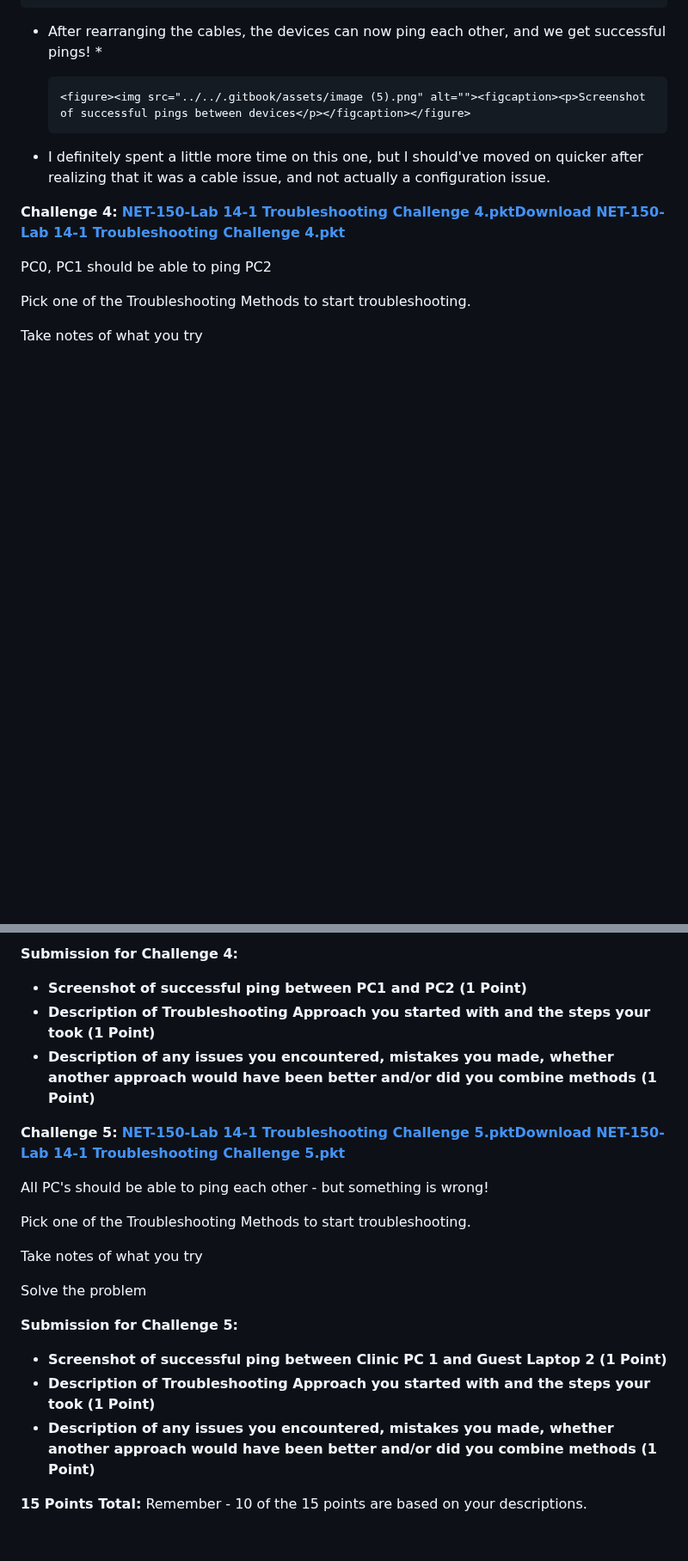
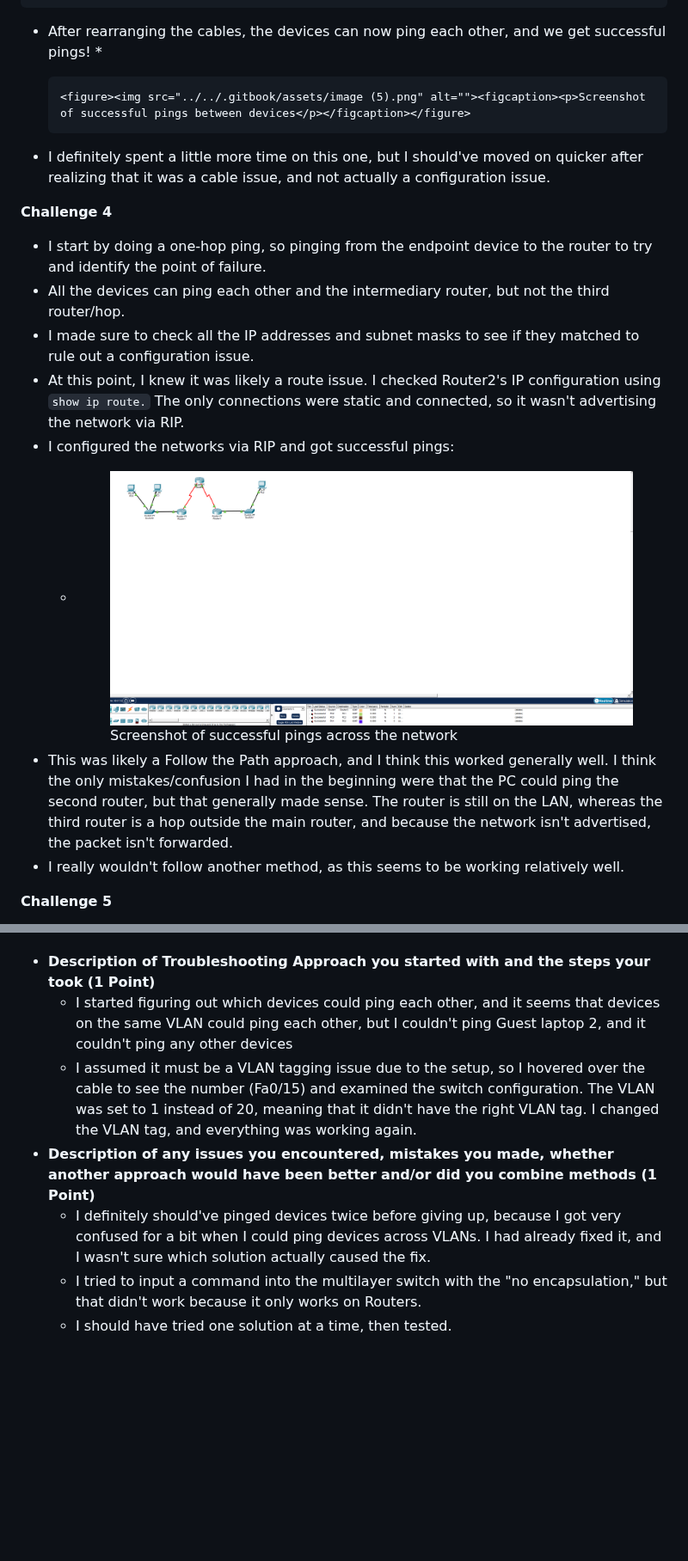
Before and after one commit to benpinpop/TechJournal, a Markdown page: net-150/labs/lab-14-1-network-troubleshooting.md, 2 parts joined by grey strips. Shown at 86% size. Rendered like a GitHub page; pictures changed too: .gitbook/assets/image (90).png (added); blank space fills up the shorter version.

Commit message:
GITBOOK-194: No subject

```diff
--- a/net-150/labs/lab-14-1-network-troubleshooting.md
+++ b/net-150/labs/lab-14-1-network-troubleshooting.md
@@ -66,11 +66,18 @@ Foster Laptop should be able to ping Skiff Laptop - but something is wrong!
       <figure><img src="../../.gitbook/assets/image (5).png" alt=""><figcaption><p>Screenshot of successful pings between devices</p></figcaption></figure>
 * I definitely spent a little more time on this one, but I should've moved on quicker after realizing that it was a cable issue, and not actually a configuration issue.&#x20;
 
-**Challenge 4:** [**NET-150-Lab 14-1 Troubleshooting Challenge 4.pkt**](https://champlain.instructure.com/courses/2616866/files/390785725/download?wrap=1)[**Download NET-150-Lab 14-1 Troubleshooting Challenge 4.pkt**](https://champlain.instructure.com/courses/2616866/files/390785725/download?download_frd=1)
+**Challenge 4**
 
-PC0, PC1 should be able to ping PC2
+* I start by doing a one-hop ping, so pinging from the endpoint device to the router to try and identify the point of failure.
+* All the devices can ping each other and the intermediary router, but not the third router/hop.&#x20;
+* I made sure to check all the IP addresses and subnet masks to see if they matched to rule out a configuration issue.&#x20;
+* At this point, I knew it was likely a route issue. I checked Router2's IP configuration using `show ip route.` The only connections were static and connected, so it wasn't advertising the network via RIP.
+* I configured the networks via RIP and got successful pings:
+  *   &#x20;
 
-Pick one of the Troubleshooting Methods to start troubleshooting. &#x20;
+      <figure><img src="../../.gitbook/assets/image (90).png" alt=""><figcaption><p>Screenshot of successful pings across the network</p></figcaption></figure>
+* This was likely a Follow the Path approach, and I think this worked generally well. I think the only mistakes/confusion I had in the beginning were that the PC could ping the second router, but that generally made sense. The router is still on the LAN, whereas the third router is a hop outside the main router, and because the network isn't advertised, the packet isn't forwarded.
+* I really wouldn't follow another method, as this seems to be working relatively well.&#x20;
 
-Take notes of what you try
+**Challenge 5**
 
@@ -78,26 +85,10 @@ Solve the problem
 
-**Submission for Challenge 4:**
-
-* **Screenshot of successful ping between PC1 and PC2 (1 Point)**
 * **Description of Troubleshooting Approach you started with and the steps your took (1 Point)**
+  * I started figuring out which devices could ping each other, and it seems that devices on the same VLAN could ping each other, but I couldn't ping Guest laptop 2, and it couldn't ping any other devices
+  * I assumed it must be a VLAN tagging issue due to the setup, so I hovered over the cable to see the number (Fa0/15) and examined the switch configuration. The VLAN was set to 1 instead of 20, meaning that it didn't have the right VLAN tag. I changed the VLAN tag, and everything was working again.
 * **Description of any issues you encountered, mistakes you made, whether another approach would have been better and/or did you combine methods (1 Point)**
-
-**Challenge 5:** [**NET-150-Lab 14-1 Troubleshooting Challenge 5.pkt**](https://champlain.instructure.com/courses/2616866/files/390785727/download?wrap=1)[**Download NET-150-Lab 14-1 Troubleshooting Challenge 5.pkt**](https://champlain.instructure.com/courses/2616866/files/390785727/download?download_frd=1)
-
-All PC's should be able to ping each other - but something is wrong!
-
-Pick one of the Troubleshooting Methods to start troubleshooting. &#x20;
-
-Take notes of what you try
-
-Solve the problem
-
-**Submission for Challenge 5:**
-
-* **Screenshot of successful ping between Clinic PC 1 and Guest Laptop 2 (1 Point)**
-* **Description of Troubleshooting Approach you started with and the steps your took (1 Point)**
-* **Description of any issues you encountered, mistakes you made, whether another approach would have been better and/or did you combine methods (1 Point)**
-
-**15 Points Total:** Remember - 10 of the 15 points are based on your descriptions.
+  * I definitely should've pinged devices twice before giving up, because I got very confused for a bit when I could ping devices across VLANs. I had already fixed it, and I wasn't sure which solution actually caused the fix.
+  * I tried to input a command into the multilayer switch with the "no encapsulation," but that didn't work because it only works on Routers.&#x20;
+  * I should have tried one solution at a time, then tested.
 
 <br>
```
Also changed, not shown: other parts of net-150/labs/lab-14-1-network-troubleshooting.md (+1 -1 lines), .gitbook/assets/image (91).png (added).
